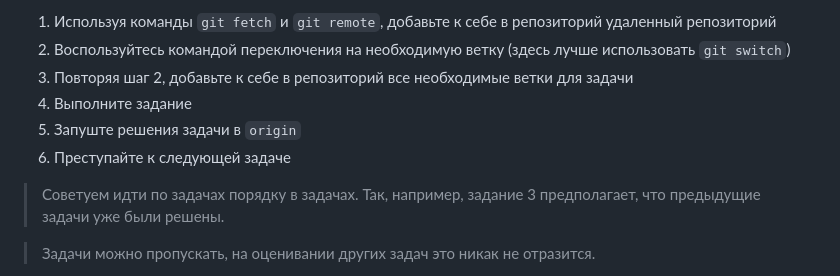
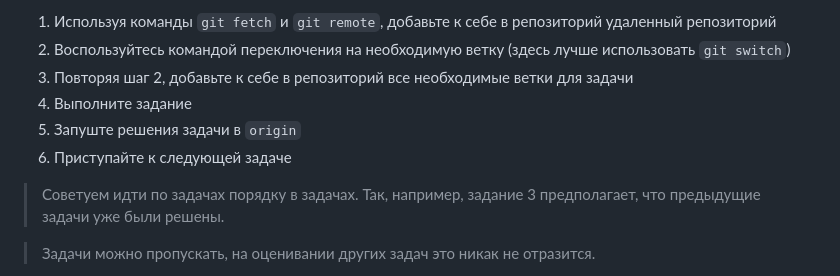
Before and after one commit to Bred0id/Programming_technologies, a Markdown page: README.md, the part around the change. Drawn GitHub-style.

Commit message:
fix misspell

```diff
--- a/README.md
+++ b/README.md
@@ -11,7 +11,7 @@
 3. Повторяя шаг 2, добавьте к себе в репозиторий все необходимые ветки для задачи
 4. Выполните задание
 5. Запуште решения задачи в `origin`
-6. Преступайте к следующей задаче
+6. Приступайте к следующей задаче
 
 > Советуем идти по задачах порядку в задачах. Так, например, задание 3 предполагает, что предыдущие задачи уже были решены.
 
```
